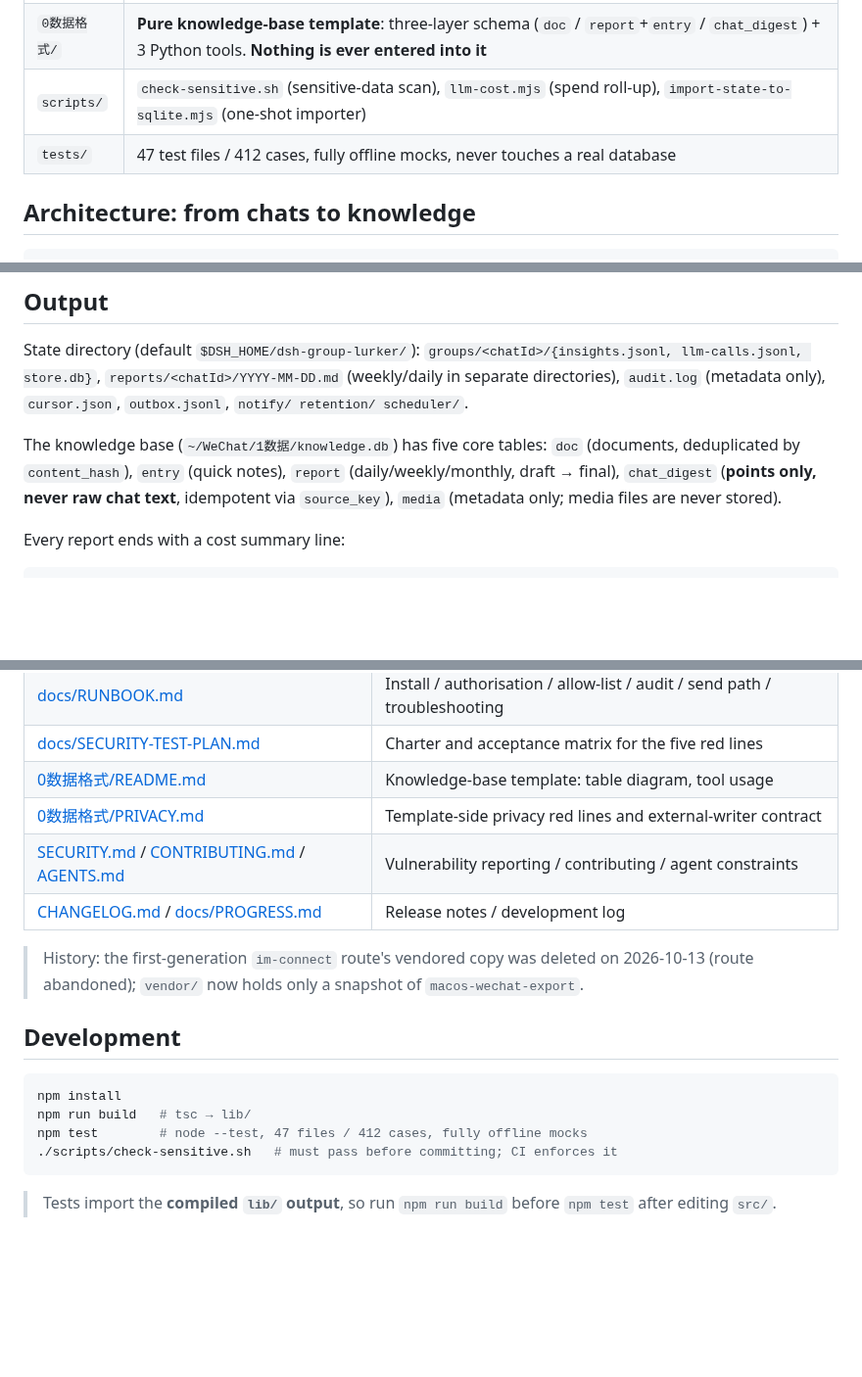
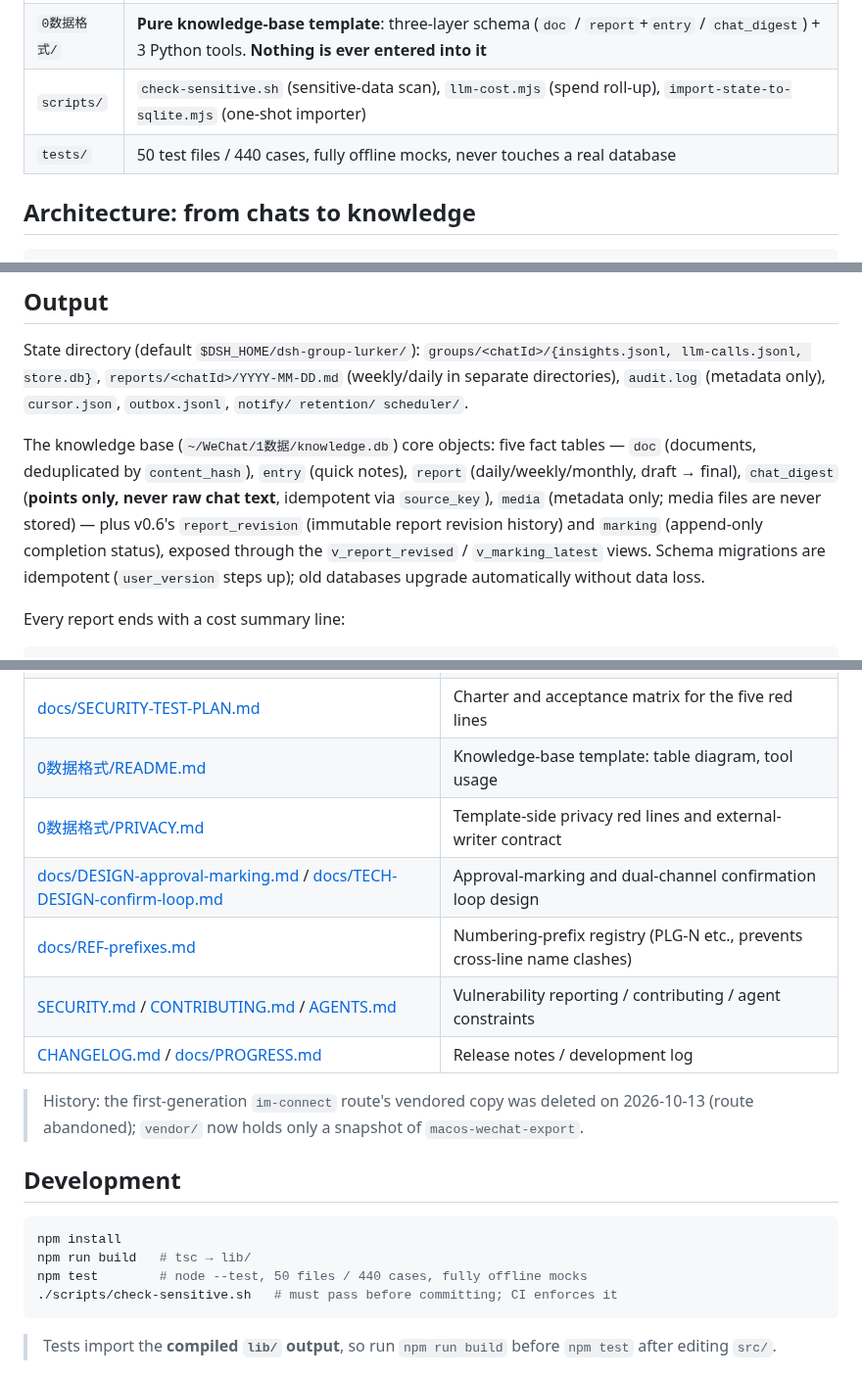
Before and after one commit to zzh4206/Wechat_Test, a Markdown page: README.en.md, 3 parts joined by grey strips. Shown at 98% size. Drawn GitHub-style; blank space fills up the shorter version.

````diff
--- a/README.en.md
+++ b/README.en.md
@@ -31,7 +31,7 @@ One [DSH](https://github.com/deepseek-ai) Cordis plugin plus a zero-data knowled
 | `src/` | The plugin: allow-listed reading, per-group buffering, LLM distillation, reports, single controlled send egress, SQLite mirror data layer (`src/db/`) |
 | `0数据格式/` | **Pure knowledge-base template**: three-layer schema (`doc` / `report`+`entry` / `chat_digest`) + 3 Python tools. **Nothing is ever entered into it** |
 | `scripts/` | `check-sensitive.sh` (sensitive-data scan), `llm-cost.mjs` (spend roll-up), `import-state-to-sqlite.mjs` (one-shot importer) |
-| `tests/` | 47 test files / 412 cases, fully offline mocks, never touches a real database |
+| `tests/` | 50 test files / 440 cases, fully offline mocks, never touches a real database |
 
 ## Architecture: from chats to knowledge
 
@@ -136,7 +137,7 @@ node scripts/import-state-to-sqlite.mjs --state-dir ~/.dsh/dsh-group-lurker
 
 State directory (default `$DSH_HOME/dsh-group-lurker/`): `groups/<chatId>/{insights.jsonl, llm-calls.jsonl, store.db}`, `reports/<chatId>/YYYY-MM-DD.md` (weekly/daily in separate directories), `audit.log` (metadata only), `cursor.json`, `outbox.jsonl`, `notify/ retention/ scheduler/`.
 
-The knowledge base (`~/WeChat/1数据/knowledge.db`) has five core tables: `doc` (documents, deduplicated by `content_hash`), `entry` (quick notes), `report` (daily/weekly/monthly, draft → final), `chat_digest` (**points only, never raw chat text**, idempotent via `source_key`), `media` (metadata only; media files are never stored).
+The knowledge base (`~/WeChat/1数据/knowledge.db`) core objects: five fact tables — `doc` (documents, deduplicated by `content_hash`), `entry` (quick notes), `report` (daily/weekly/monthly, draft → final), `chat_digest` (**points only, never raw chat text**, idempotent via `source_key`), `media` (metadata only; media files are never stored) — plus v0.6's `report_revision` (immutable report revision history) and `marking` (append-only completion status), exposed through the `v_report_revised` / `v_marking_latest` views. Schema migrations are idempotent (`user_version` steps up); old databases upgrade automatically without data loss.
 
 Every report ends with a cost summary line:
 
@@ -183,6 +184,8 @@ Rules (full red lines in [`0数据格式/PRIVACY.md`](0数据格式/PRIVACY.md))
 | [docs/SECURITY-TEST-PLAN.md](docs/SECURITY-TEST-PLAN.md) | Charter and acceptance matrix for the five red lines |
 | [0数据格式/README.md](0数据格式/README.md) | Knowledge-base template: table diagram, tool usage |
 | [0数据格式/PRIVACY.md](0数据格式/PRIVACY.md) | Template-side privacy red lines and external-writer contract |
+| [docs/DESIGN-approval-marking.md](docs/DESIGN-approval-marking.md) / [docs/TECH-DESIGN-confirm-loop.md](docs/TECH-DESIGN-confirm-loop.md) | Approval-marking and dual-channel confirmation loop design |
+| [docs/REF-prefixes.md](docs/REF-prefixes.md) | Numbering-prefix registry (PLG-N etc., prevents cross-line name clashes) |
 | [SECURITY.md](SECURITY.md) / [CONTRIBUTING.md](CONTRIBUTING.md) / [AGENTS.md](AGENTS.md) | Vulnerability reporting / contributing / agent constraints |
 | [CHANGELOG.md](CHANGELOG.md) / [docs/PROGRESS.md](docs/PROGRESS.md) | Release notes / development log |
 
@@ -193,7 +196,7 @@ Rules (full red lines in [`0数据格式/PRIVACY.md`](0数据格式/PRIVACY.md))
 ```bash
 npm install
 npm run build   # tsc → lib/
-npm test        # node --test, 47 files / 412 cases, fully offline mocks
+npm test        # node --test, 50 files / 440 cases, fully offline mocks
 ./scripts/check-sensitive.sh   # must pass before committing; CI enforces it
 ```
 
````
Also changed, not shown: other parts of README.en.md (+1 -0 lines), README.md (+6 -3 lines).
